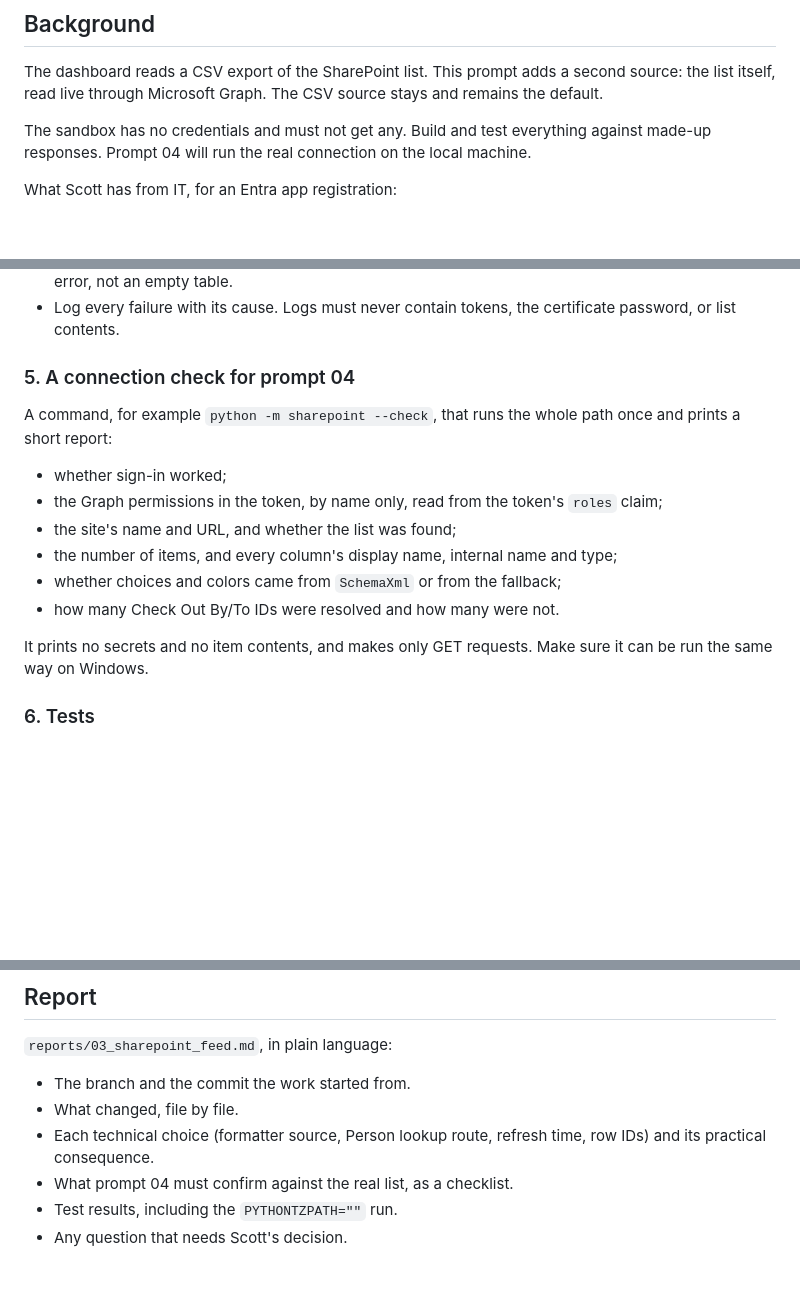
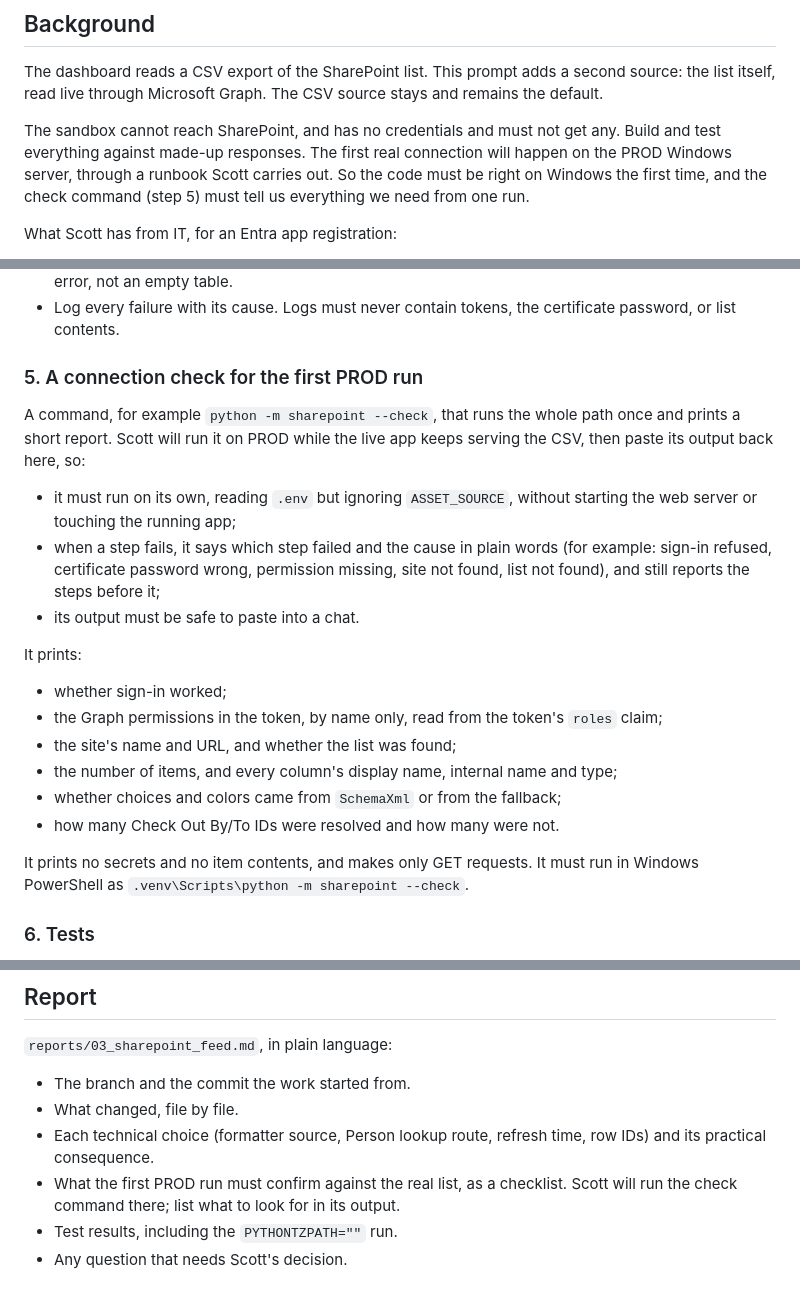
Before and after one commit to HarryHogge/asset_management, a Markdown page: prompts/03_sharepoint_feed.md, 3 parts joined by grey strips. Rendered like a GitHub page; blank space fills up the shorter version.

Commit message:
Prompt 03: first real SharePoint test happens on PROD
Co-Authored-By: Claude Opus 5.5 <noreply@anthropic.com>

```diff
--- a/prompts/03_sharepoint_feed.md
+++ b/prompts/03_sharepoint_feed.md
@@ -10,7 +10,7 @@ Read `CLAUDE.md` first, then `assets.py` and `app.py`.
 
 The dashboard reads a CSV export of the SharePoint list. This prompt adds a second source: the list itself, read live through Microsoft Graph. The CSV source stays and remains the default.
 
-The sandbox has no credentials and must not get any. Build and test everything against made-up responses. Prompt 04 will run the real connection on the local machine.
+The sandbox cannot reach SharePoint, and has no credentials and must not get any. Build and test everything against made-up responses. The first real connection will happen on the PROD Windows server, through a runbook Scott carries out. So the code must be right on Windows the first time, and the check command (step 5) must tell us everything we need from one run.
 
 What Scott has from IT, for an Entra app registration:
 
@@ -79,9 +79,15 @@ New module, for example `sharepoint.py`. Make only GET requests.
 - If a refresh fails after a good fetch, keep serving the last good copy. Show on every page that it is stale, since when, and why, in plain words. If there has never been a good fetch, the page shows the error, not an empty table.
 - Log every failure with its cause. Logs must never contain tokens, the certificate password, or list contents.
 
-### 5. A connection check for prompt 04
+### 5. A connection check for the first PROD run
 
-A command, for example `python -m sharepoint --check`, that runs the whole path once and prints a short report:
+A command, for example `python -m sharepoint --check`, that runs the whole path once and prints a short report. Scott will run it on PROD while the live app keeps serving the CSV, then paste its output back here, so:
+
+- it must run on its own, reading `.env` but ignoring `ASSET_SOURCE`, without starting the web server or touching the running app;
+- when a step fails, it says which step failed and the cause in plain words (for example: sign-in refused, certificate password wrong, permission missing, site not found, list not found), and still reports the steps before it;
+- its output must be safe to paste into a chat.
+
+It prints:
 
 - whether sign-in worked;
 - the Graph permissions in the token, by name only, read from the token's `roles` claim;
@@ -90,7 +96,7 @@ A command, for example `python -m sharepoint --check`, that runs the whole path
 - whether choices and colors came from `SchemaXml` or from the fallback;
 - how many Check Out By/To IDs were resolved and how many were not.
 
-It prints no secrets and no item contents, and makes only GET requests. Make sure it can be run the same way on Windows.
+It prints no secrets and no item contents, and makes only GET requests. It must run in Windows PowerShell as `.venv\Scripts\python -m sharepoint --check`.
 
 ### 6. Tests
 
@@ -118,6 +124,6 @@ Add a section on the SharePoint source: the settings, where the certificate goes
 - The branch and the commit the work started from.
 - What changed, file by file.
 - Each technical choice (formatter source, Person lookup route, refresh time, row IDs) and its practical consequence.
-- What prompt 04 must confirm against the real list, as a checklist.
+- What the first PROD run must confirm against the real list, as a checklist. Scott will run the check command there; list what to look for in its output.
 - Test results, including the `PYTHONTZPATH=""` run.
 - Any question that needs Scott's decision.
```
